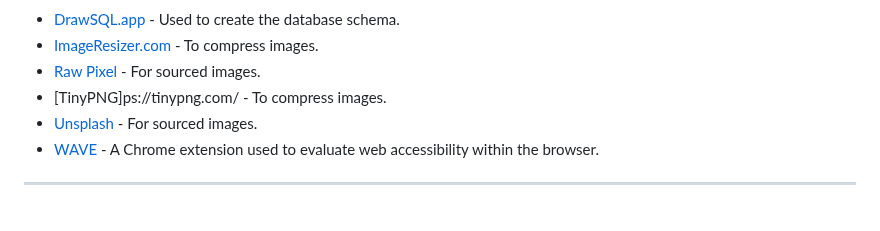
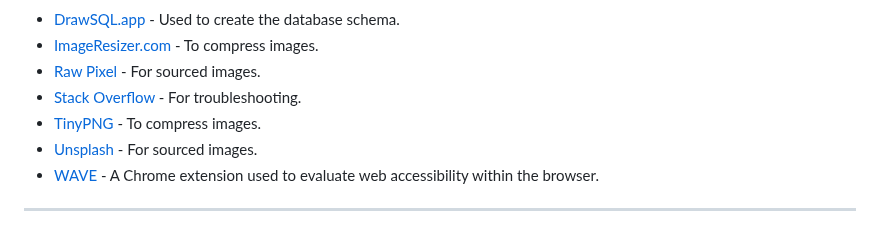
Before and after one commit to KateMcGuane/spill_the_beans, a Markdown page: README.md, the part around the change. GitHub-like rendering.

Commit message:
Add resources used

```diff
--- a/README.md
+++ b/README.md
@@ -214,7 +214,8 @@ Please see my [Github Projects](https://github.com/users/KateMcGuane/projects/3/
   - [DrawSQL.app](https://drawsql.app/) - Used to create the database schema.
   - [ImageResizer.com](https://imageresizer.com/) - To compress images.
   - [Raw Pixel](https://www.rawpixel.com/) - For sourced images.
-  - [TinyPNG]ps://tinypng.com/ - To compress images.
+  - [Stack Overflow](https://stackoverflow.com/) - For troubleshooting.
+  - [TinyPNG](https://tinypng.com/) - To compress images.
   - [Unsplash](https://unsplash.com/) - For sourced images.
   - [WAVE](https://chromewebstore.google.com/detail/wave-evaluation-tool/jbbplnpkjmmeebjpijfedlgcdilocofh) - A Chrome extension used to evaluate web accessibility within the browser.
 
```
